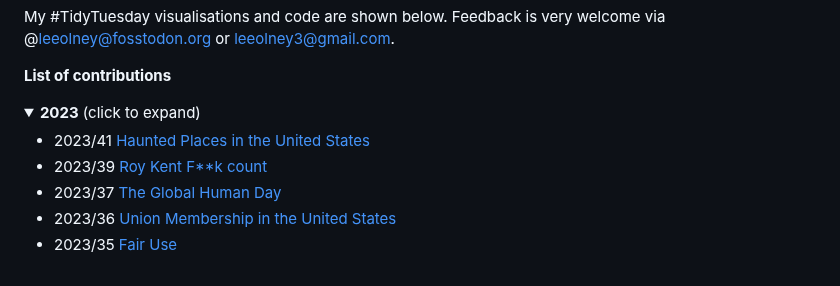
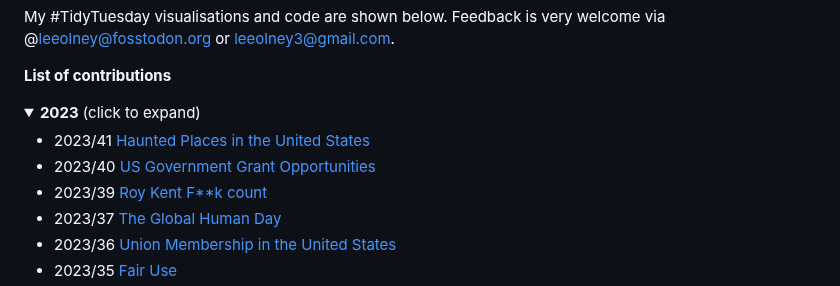
Before and after one commit to leeolney3/TidyTuesday, a Markdown page: README.md, the part around the change. GitHub-like rendering; folded sections open.

```diff
--- a/README.md
+++ b/README.md
@@ -11,6 +11,7 @@ My #TidyTuesday visualisations and code are shown below. Feedback is very welcom
 
 <!-- toc -->
 * 2023/41 [Haunted Places in the United States](https://github.com/leeolney3/TidyTuesday/tree/main/2023/week_41)
+* 2023/40 [US Government Grant Opportunities](https://github.com/leeolney3/TidyTuesday/tree/main/2023/week_40)
 * 2023/39 [Roy Kent F**k count](https://github.com/leeolney3/TidyTuesday/tree/main/2023/week_39)
 * 2023/37 [The Global Human Day](https://github.com/leeolney3/TidyTuesday/tree/main/2023/week_37)
 * 2023/36 [Union Membership in the United States](https://github.com/leeolney3/TidyTuesday/tree/main/2023/week_36)
```
